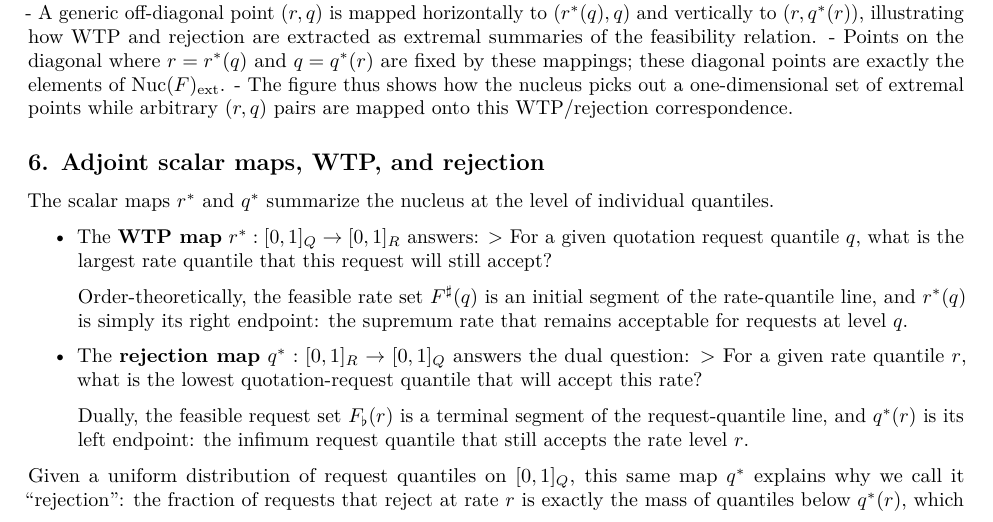
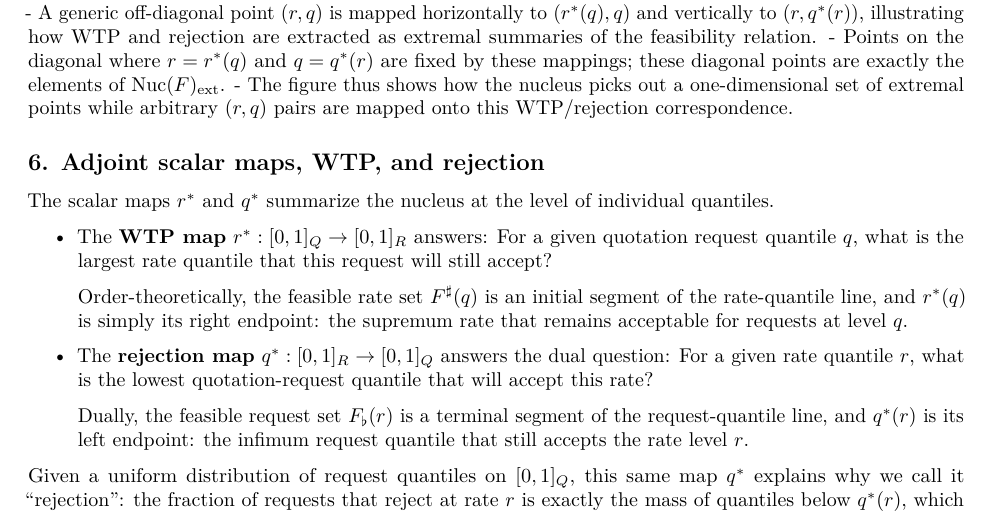
Before and after one commit to tiavlovskiegor24/Quote-request-booking, a LaTeX document (booking_probability.tex): part of page 8 of 15, cut so that both start at the same text. Compiled offline with pdfLaTeX.

Commit message:
saving changes

```diff
--- a/booking_probability.tex
+++ b/booking_probability.tex
@@ -473,8 +473,7 @@ of individual quantiles.
 
 \begin{itemize}
 \item
-  The \textbf{WTP map} \(r^* : [0,1]_Q \to [0,1]_R\) answers:
-  \textgreater{} For a given quotation request quantile \(q\), what is
+  The \textbf{WTP map} \(r^* : [0,1]_Q \to [0,1]_R\) answers: For a given quotation request quantile \(q\), what is
   the largest rate quantile that this request will still accept?
 
   Order‑theoretically, the feasible rate set \(F^\sharp(q)\) is an
```
Also changed, not shown: booking_probability.tex (2 more changed lines).
